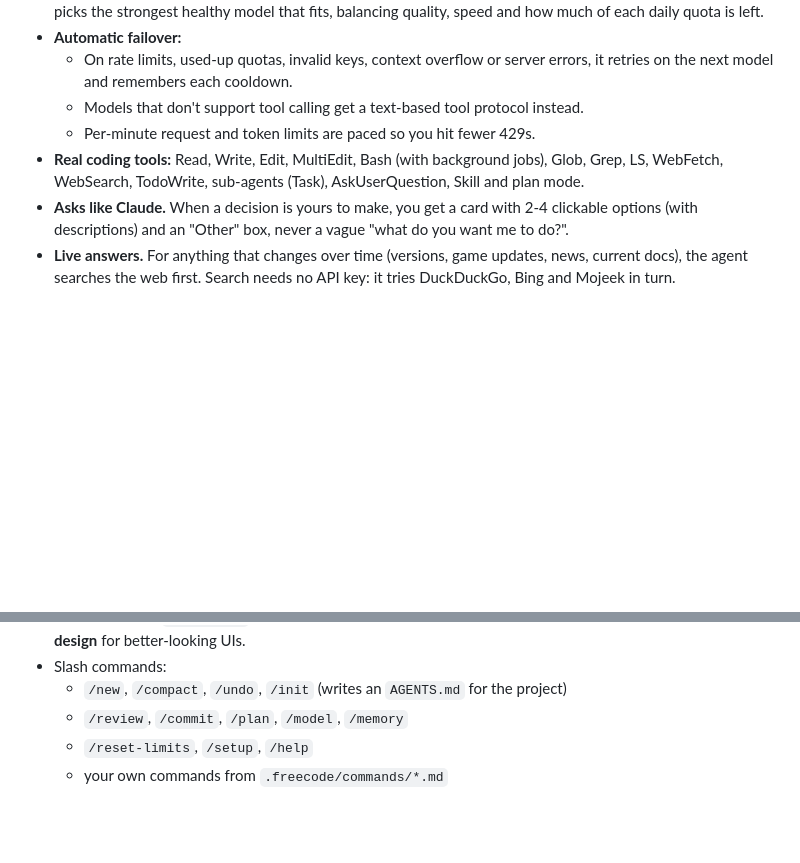
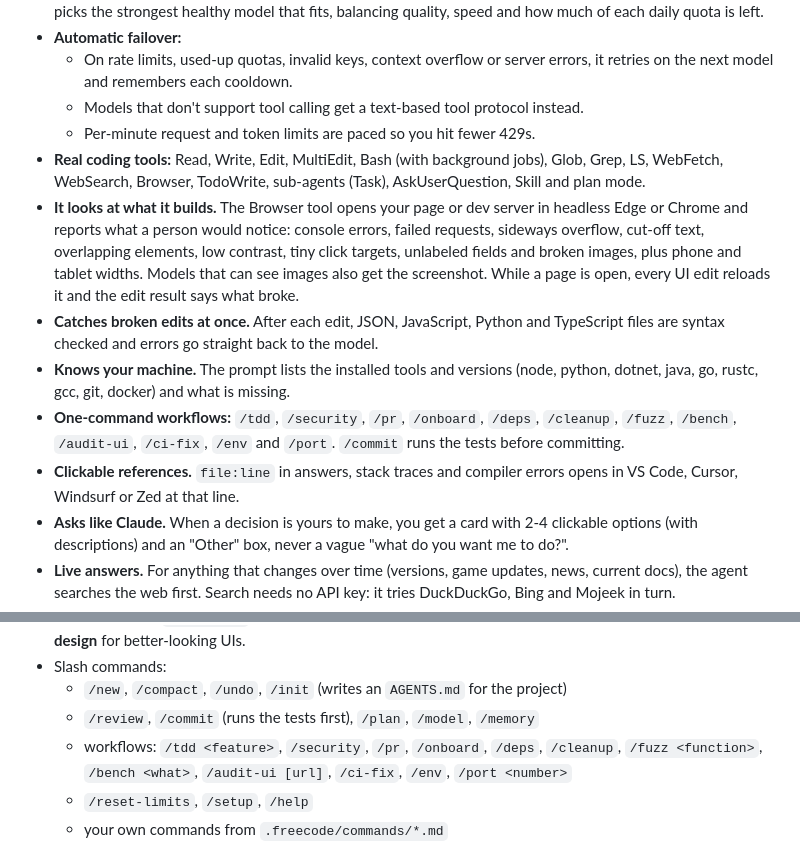
Before and after one commit to vortex907/freeaicodingtool, a Markdown page: README.md, 2 parts joined by grey strips. Drawn GitHub-style; blank space fills up the shorter version.

Commit message:
README: Browser tool, syntax checks, toolchain, workflows, clickable references
Co-Authored-By: Claude Opus 5.5 <noreply@anthropic.com>
Claude-Session: https://claude.ai/code/session_016btnDFL8wibLBQTzNRC2tZ

```diff
--- a/README.md
+++ b/README.md
@@ -11,7 +11,12 @@
   - On rate limits, used-up quotas, invalid keys, context overflow or server errors, it retries on the next model and remembers each cooldown.
   - Models that don't support tool calling get a text-based tool protocol instead.
   - Per-minute request and token limits are paced so you hit fewer 429s.
-- **Real coding tools:** Read, Write, Edit, MultiEdit, Bash (with background jobs), Glob, Grep, LS, WebFetch, WebSearch, TodoWrite, sub-agents (Task), AskUserQuestion, Skill and plan mode.
+- **Real coding tools:** Read, Write, Edit, MultiEdit, Bash (with background jobs), Glob, Grep, LS, WebFetch, WebSearch, Browser, TodoWrite, sub-agents (Task), AskUserQuestion, Skill and plan mode.
+- **It looks at what it builds.** The Browser tool opens your page or dev server in headless Edge or Chrome and reports what a person would notice: console errors, failed requests, sideways overflow, cut-off text, overlapping elements, low contrast, tiny click targets, unlabeled fields and broken images, plus phone and tablet widths. Models that can see images also get the screenshot. While a page is open, every UI edit reloads it and the edit result says what broke.
+- **Catches broken edits at once.** After each edit, JSON, JavaScript, Python and TypeScript files are syntax checked and errors go straight back to the model.
+- **Knows your machine.** The prompt lists the installed tools and versions (node, python, dotnet, java, go, rustc, gcc, git, docker) and what is missing.
+- **One-command workflows:** `/tdd`, `/security`, `/pr`, `/onboard`, `/deps`, `/cleanup`, `/fuzz`, `/bench`, `/audit-ui`, `/ci-fix`, `/env` and `/port`. `/commit` runs the tests before committing.
+- **Clickable references.** `file:line` in answers, stack traces and compiler errors opens in VS Code, Cursor, Windsurf or Zed at that line.
 - **Asks like Claude.** When a decision is yours to make, you get a card with 2-4 clickable options (with descriptions) and an "Other" box, never a vague "what do you want me to do?".
 - **Live answers.** For anything that changes over time (versions, game updates, news, current docs), the agent searches the web first. Search needs no API key: it tries DuckDuckGo, Bing and Mojeek in turn.
 - **Skills and a skills marketplace.** It supports Claude-compatible `SKILL.md` skills. Install them in one click from [anthropics/skills](https://github.com/anthropics/skills) or any GitHub repository, and skills in `~/.claude/skills` work too.
@@ -125,7 +130,8 @@ To pin a model, use the model picker or `freecode -m groq/openai/gpt-oss-120b`.
 - **Settings → Skills:** see your installed skills, browse a marketplace (default [anthropics/skills](https://github.com/anthropics/skills)), and add more marketplaces as `owner/repo`. The agent loads a skill with the Skill tool when a task matches it. Try **frontend-design** for better-looking UIs.
 - Slash commands:
   - `/new`, `/compact`, `/undo`, `/init` (writes an `AGENTS.md` for the project)
-  - `/review`, `/commit`, `/plan`, `/model`, `/memory`
+  - `/review`, `/commit` (runs the tests first), `/plan`, `/model`, `/memory`
+  - workflows: `/tdd <feature>`, `/security`, `/pr`, `/onboard`, `/deps`, `/cleanup`, `/fuzz <function>`, `/bench <what>`, `/audit-ui [url]`, `/ci-fix`, `/env`, `/port <number>`
   - `/reset-limits`, `/setup`, `/help`
   - your own commands from `.freecode/commands/*.md`
 
```
